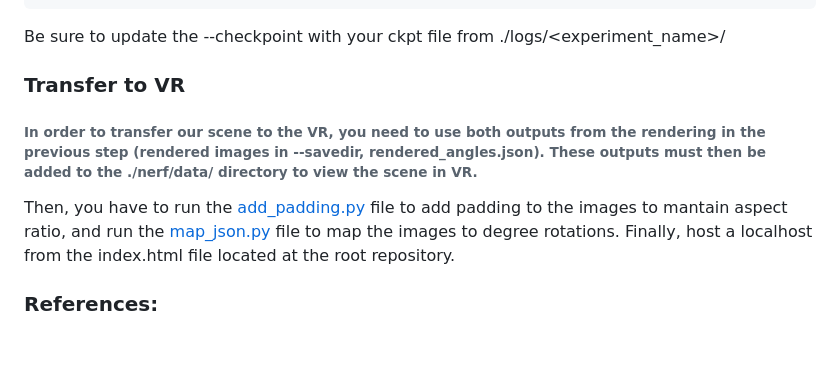
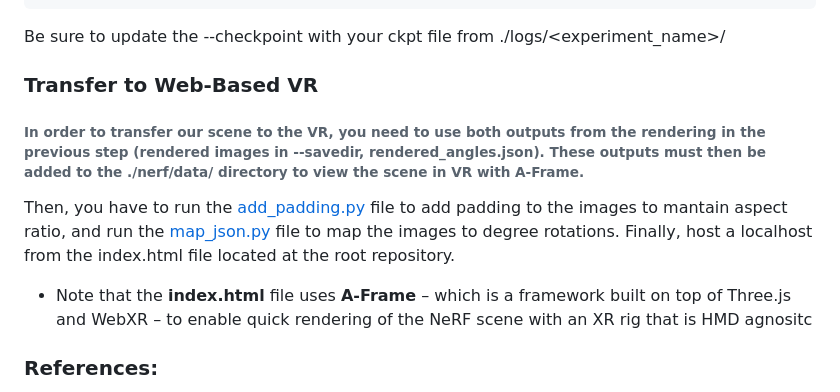
Before and after one commit to anayflima/immersive-NeRF-api, a Markdown page: README.md, the part around the change. GitHub-like rendering; blank space fills up the shorter version.

```diff
--- a/README.md
+++ b/README.md
@@ -50,10 +50,11 @@ python eval_nerf.py --config config/own.yml --checkpoint pretrained/lego-lowres/
 Be sure to update the --checkpoint with your ckpt file from ./logs/<experiment_name>/<ckpt>
 
 
-### Transfer to VR
-###### In order to transfer our scene to the VR, you need to use both outputs from the rendering in the previous step (rendered images in --savedir, rendered_angles.json). These outputs must then be added to the ./nerf/data/ directory to view the scene in VR.
+### Transfer to Web-Based VR
+###### In order to transfer our scene to the VR, you need to use both outputs from the rendering in the previous step (rendered images in --savedir, rendered_angles.json). These outputs must then be added to the ./nerf/data/ directory to view the scene in VR with A-Frame.
 
 Then, you have to run the [add_padding.py](https://github.com/anayflima/immersive-NeRF-api/blob/main/add_padding.py) file to add padding to the images to mantain aspect ratio, and run the  [map_json.py](https://github.com/anayflima/immersive-NeRF-api/blob/main/map_json.py) file to  map the images to degree rotations. Finally, host a localhost from the index.html file located at the root repository.
+* Note that the **index.html** file uses **A-Frame** – which is a framework built on top of Three.js and WebXR – to enable quick rendering of the NeRF scene with an XR rig that is HMD agnositc
 
 ### References:
 * [Original NeRF](https://www.matthewtancik.com/nerf)
```
